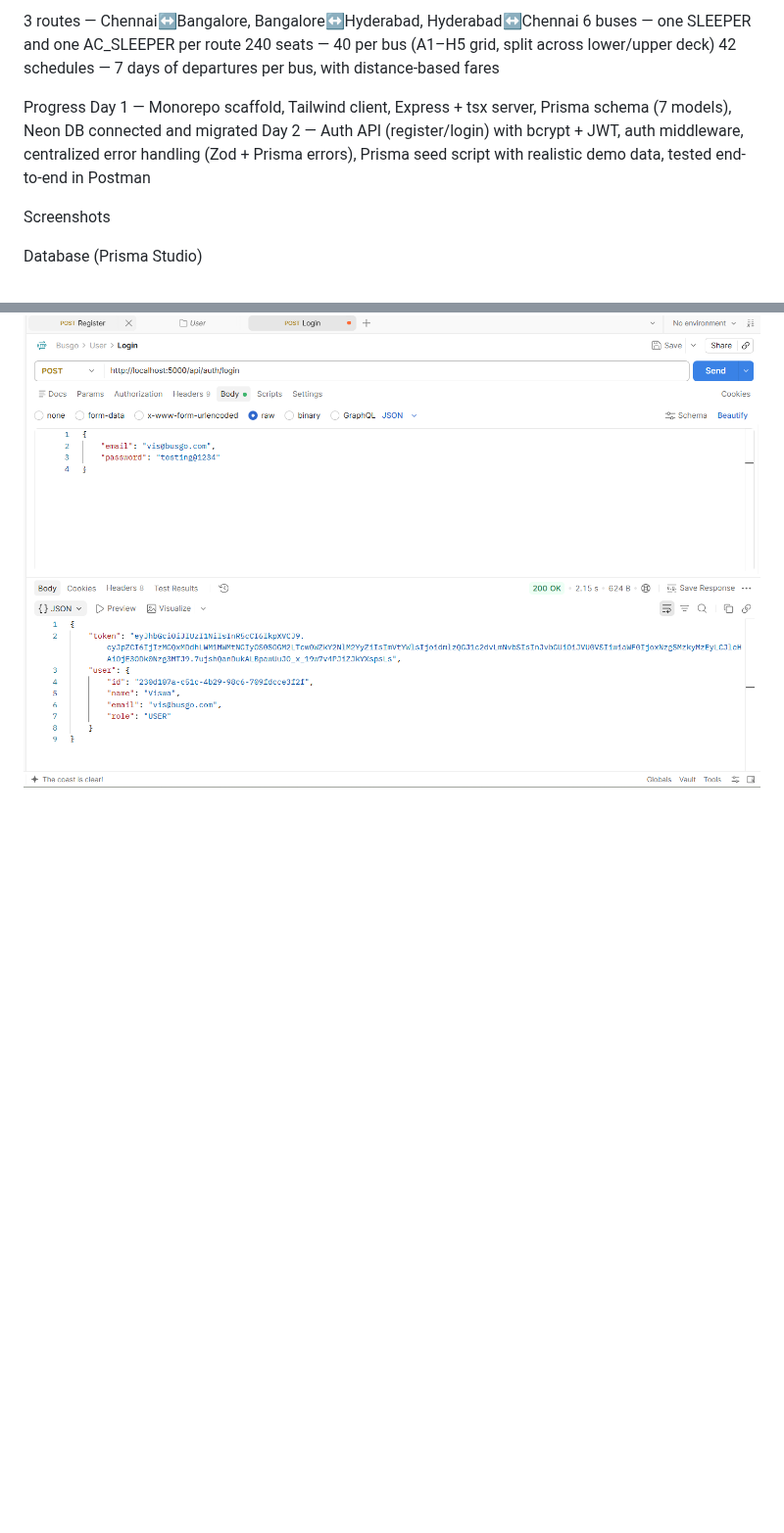
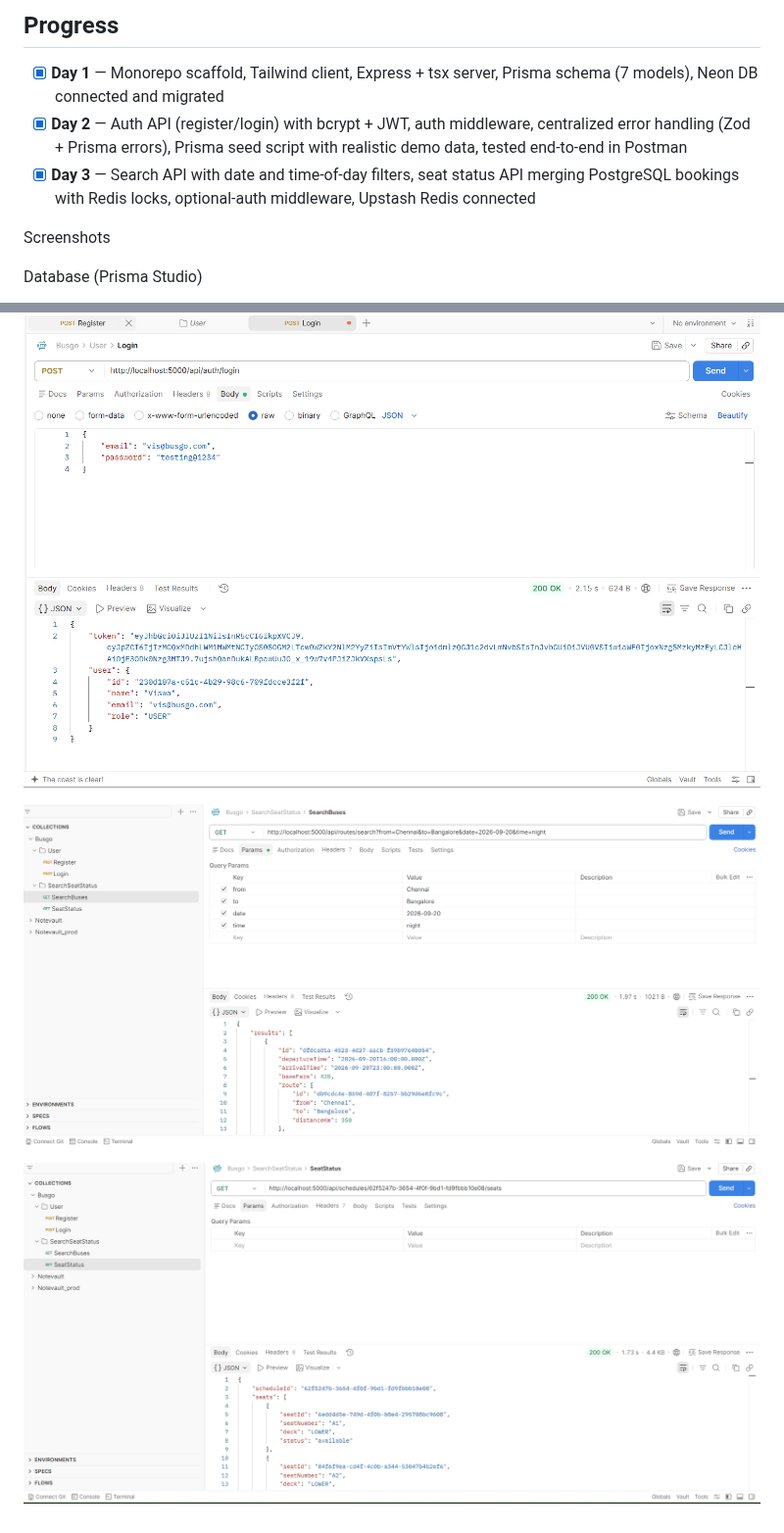
Before and after one commit to Viswanath95/busgo-app, a Markdown page: README.md, 2 parts joined by grey strips. Shown at 98% size. Rendered like a GitHub page; pictures changed too: screenshots/search-buses.png (added), screenshots/seat-status.png (added); blank space fills up the shorter version.

```diff
--- a/README.md
+++ b/README.md
@@ -36,12 +71,9 @@ Running the seed script creates realistic sample data:
 
-3 routes — Chennai↔Bangalore, Bangalore↔Hyderabad, Hyderabad↔Chennai
-6 buses — one SLEEPER and one AC_SLEEPER per route
-240 seats — 40 per bus (A1–H5 grid, split across lower/upper deck)
-42 schedules — 7 days of departures per bus, with distance-based fares
+## Progress
 
-Progress
- Day 1 — Monorepo scaffold, Tailwind client, Express + tsx server, Prisma schema (7 models), Neon DB connected and migrated
- Day 2 — Auth API (register/login) with bcrypt + JWT, auth middleware, centralized error handling (Zod + Prisma errors), Prisma seed script with realistic demo data, tested end-to-end in Postman
+- [x] **Day 1** — Monorepo scaffold, Tailwind client, Express + tsx server, Prisma schema (7 models), Neon DB connected and migrated
+- [x] **Day 2** — Auth API (register/login) with bcrypt + JWT, auth middleware, centralized error handling (Zod + Prisma errors), Prisma seed script with realistic demo data, tested end-to-end in Postman
+- [x] **Day 3** — Search API with date and time-of-day filters, seat status API merging PostgreSQL bookings with Redis locks, optional-auth middleware, Upstash Redis connected
 
 Screenshots
 
@@ -58,3 +90,7 @@ Auth API (Postman)
 ![Successful register response in Postman](screenshots/register-success.png)
 
 ![Successful login response in Postman](screenshots/login-success.png)
+
+![Successful search buses response in Postman](screenshots/search-buses.png)
+
+![Successful seat status response in Postman](screenshots/seat-status.png)
```
Also changed, not shown: other parts of README.md (+55 -20 lines), 9 other files.
